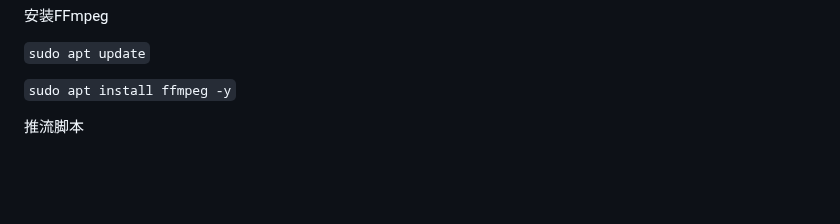
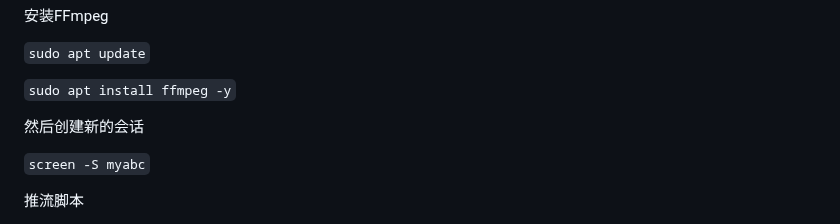
Before and after one commit to sky22333/zhibo, a Markdown page: README.md, the part around the change. Drawn GitHub-style; blank space fills up the shorter version.

````diff
--- a/README.md
+++ b/README.md
@@ -148,6 +148,13 @@ done
 
 ```sudo apt install ffmpeg -y```
 
+
+然后创建新的会话
+
+
+``` screen -S myabc ```
+
+
  推流脚本
 
 
````
